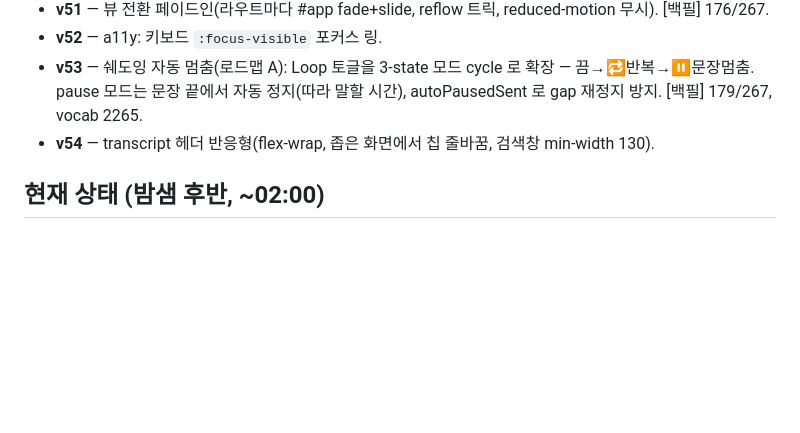
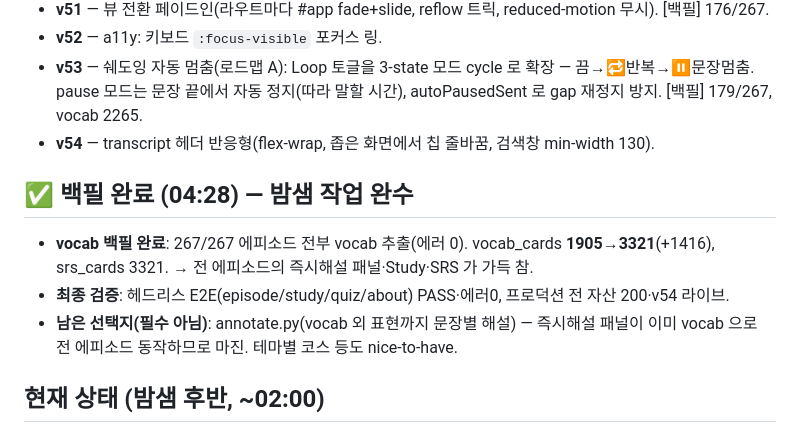
Before and after one commit to youngsancha/aep-review, a Markdown page: docs/NIGHT_BUILD.md, the part around the change. Rendered like a GitHub page; blank space fills up the shorter version.

Commit message:
docs: vocab 백필 완료(267/267, vocab 3321) + 밤샘 작업 완수 기록
Co-Authored-By: Claude Opus 4.8 <noreply@anthropic.com>

```diff
--- a/docs/NIGHT_BUILD.md
+++ b/docs/NIGHT_BUILD.md
@@ -181,6 +181,13 @@ RSS audio_url 은 podtrac/pscrb/swap.fm 6단계 광고 리다이렉트 래퍼다
   pause 모드는 문장 끝에서 자동 정지(따라 말할 시간), autoPausedSent 로 gap 재정지 방지. [백필] 179/267, vocab 2265.
 - **v54** — transcript 헤더 반응형(flex-wrap, 좁은 화면에서 칩 줄바꿈, 검색창 min-width 130).
 
+## ✅ 백필 완료 (04:28) — 밤샘 작업 완수
+- **vocab 백필 완료**: 267/267 에피소드 전부 vocab 추출(에러 0). vocab_cards **1905→3321**(+1416),
+  srs_cards 3321. → 전 에피소드의 즉시해설 패널·Study·SRS 가 가득 참.
+- **최종 검증**: 헤드리스 E2E(episode/study/quiz/about) PASS·에러0, 프로덕션 전 자산 200·v54 라이브.
+- **남은 선택지(필수 아님)**: annotate.py(vocab 외 표현까지 문장별 해설) — 즉시해설 패널이 이미
+  vocab 으로 전 에피소드 동작하므로 마진. 테마별 코스 등도 nice-to-have.
+
 ## 현재 상태 (밤샘 후반, ~02:00)
 **핵심 빌드 v54까지 완료.** 쉐도잉(문장재분할·단어카라오케·음영·3모드 반복/멈춤·문장점프·속도)·
 즉시해설 패널(+발음)·Study 탭(탐색/4지선다/듣기/문장 + SRS)·시점 딥링크·실제 커버아트·로그인/
```
